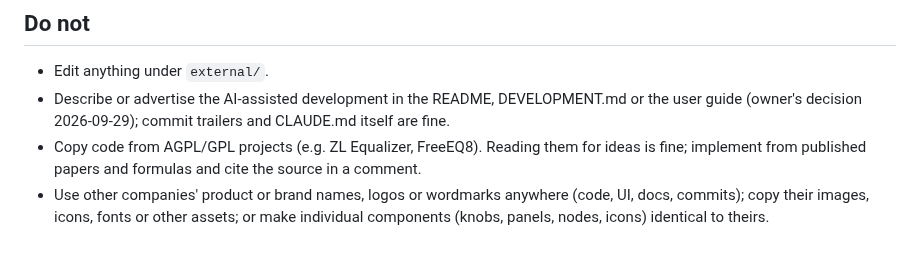
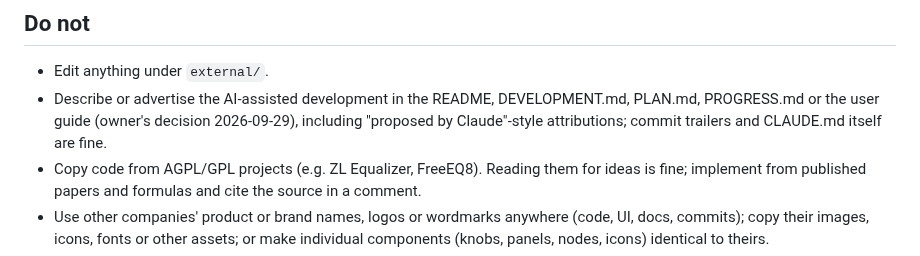
Before and after one commit to CatastrophicCoder/eq, a Markdown page: CLAUDE.md, the part around the change. GitHub-like rendering.

Commit message:
Docs: neutral attributions in PROGRESS.md and PLAN.md
Co-Authored-By: Claude Opus 5.5 (1M context) <noreply@anthropic.com>

```diff
--- a/CLAUDE.md
+++ b/CLAUDE.md
@@ -186,8 +186,9 @@ Write the test first, then the implementation.
 ## Do not
 
 - Edit anything under `external/`.
-- Describe or advertise the AI-assisted development in the README, DEVELOPMENT.md or the user guide (owner's
-  decision 2026-09-29); commit trailers and CLAUDE.md itself are fine.
+- Describe or advertise the AI-assisted development in the README, DEVELOPMENT.md, PLAN.md, PROGRESS.md or the
+  user guide (owner's decision 2026-09-29), including "proposed by Claude"-style attributions; commit trailers and
+  CLAUDE.md itself are fine.
 - Copy code from AGPL/GPL projects (e.g. ZL Equalizer, FreeEQ8). Reading them for ideas is fine;
   implement from published papers and formulas and cite the source in a comment.
 - Use other companies' product or brand names, logos or wordmarks anywhere (code, UI, docs, commits); copy their
```
Also changed, not shown: docs/PLAN.md (+1 -1 lines), docs/PROGRESS.md (+18 -18 lines).
